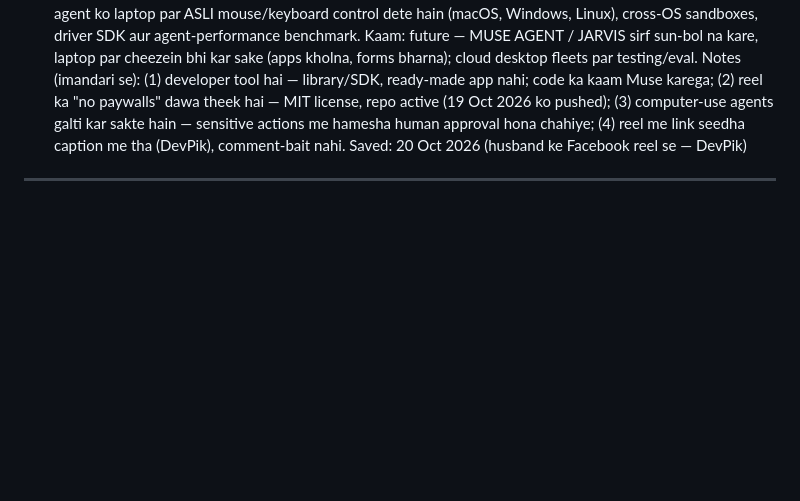
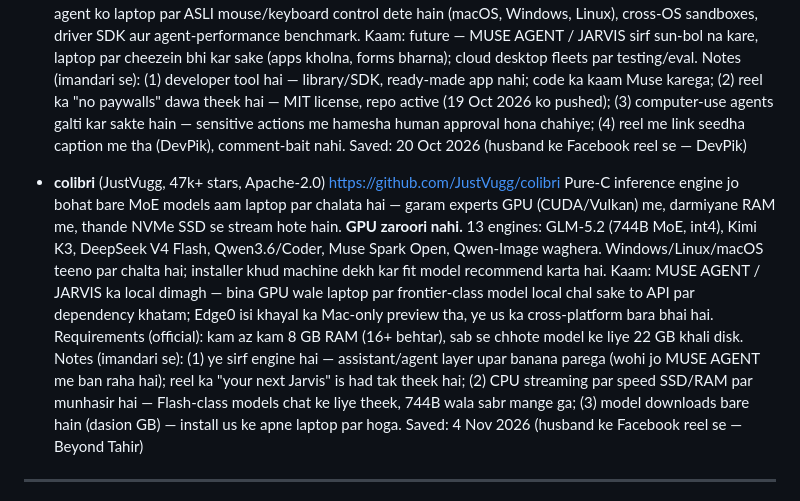
Before and after one commit to raziaazeem285-26/ustadh-hub, a Markdown page: RESOURCES.md, the part around the change. Drawn GitHub-style; blank space fills up the shorter version.

Commit message:
RESOURCES: add JustVugg/colibri (local MoE inference engine, no GPU needed) — vetted from FB reel Nov 4

```diff
--- a/RESOURCES.md
+++ b/RESOURCES.md
@@ -64,6 +64,14 @@ Kaam ki cheezen jo future projects me kaam ayengi. Jab koi nayi useful repo/link
   Kaam: future — MUSE AGENT / JARVIS sirf sun-bol na kare, laptop par cheezein bhi kar sake (apps kholna, forms bharna); cloud desktop fleets par testing/eval.
   Notes (imandari se): (1) developer tool hai — library/SDK, ready-made app nahi; code ka kaam Muse karega; (2) reel ka "no paywalls" dawa theek hai — MIT license, repo active (19 Oct 2026 ko pushed); (3) computer-use agents galti kar sakte hain — sensitive actions me hamesha human approval hona chahiye; (4) reel me link seedha caption me tha (DevPik), comment-bait nahi.
   Saved: 20 Oct 2026 (husband ke Facebook reel se — DevPik)
+
+- **colibri** (JustVugg, 47k+ stars, Apache-2.0)
+  https://github.com/JustVugg/colibri
+  Pure-C inference engine jo bohat bare MoE models aam laptop par chalata hai — garam experts GPU (CUDA/Vulkan) me, darmiyane RAM me, thande NVMe SSD se stream hote hain. **GPU zaroori nahi.** 13 engines: GLM-5.2 (744B MoE, int4), Kimi K3, DeepSeek V4 Flash, Qwen3.6/Coder, Muse Spark Open, Qwen-Image waghera. Windows/Linux/macOS teeno par chalta hai; installer khud machine dekh kar fit model recommend karta hai.
+  Kaam: MUSE AGENT / JARVIS ka local dimagh — bina GPU wale laptop par frontier-class model local chal sake to API par dependency khatam; Edge0 isi khayal ka Mac-only preview tha, ye us ka cross-platform bara bhai hai.
+  Requirements (official): kam az kam 8 GB RAM (16+ behtar), sab se chhote model ke liye 22 GB khali disk.
+  Notes (imandari se): (1) ye sirf engine hai — assistant/agent layer upar banana parega (wohi jo MUSE AGENT me ban raha hai); reel ka "your next Jarvis" is had tak theek hai; (2) CPU streaming par speed SSD/RAM par munhasir hai — Flash-class models chat ke liye theek, 744B wala sabr mange ga; (3) model downloads bare hain (dasion GB) — install us ke apne laptop par hoga.
+  Saved: 4 Nov 2026 (husband ke Facebook reel se — Beyond Tahir)
 
 ---
 
```
